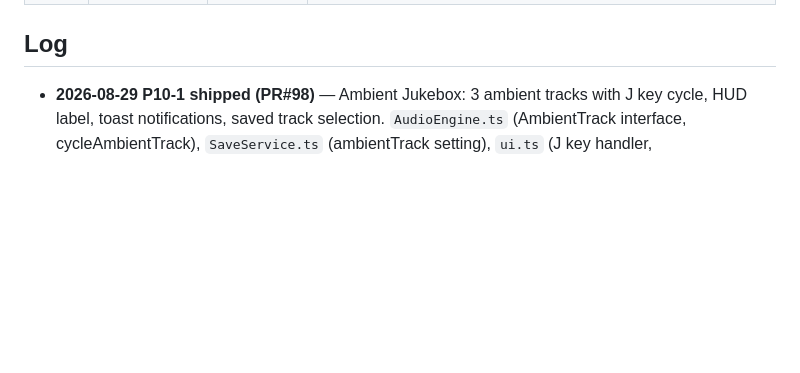
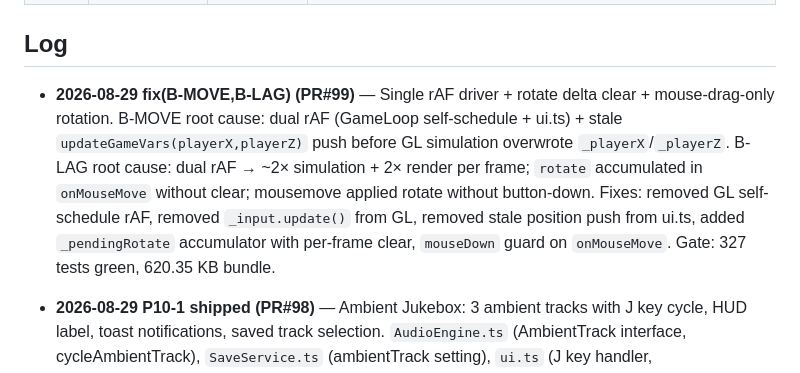
Before and after one commit to fr4iser90/autonomous-lab, a Markdown page: PROGRESS.md, the part around the change. Rendered like a GitHub page; blank space fills up the shorter version.

```diff
--- a/PROGRESS.md
+++ b/PROGRESS.md
@@ -77,6 +77,7 @@
 
 ## Log
 
+- **2026-08-29 fix(B-MOVE,B-LAG) (PR#99)** — Single rAF driver + rotate delta clear + mouse-drag-only rotation. B-MOVE root cause: dual rAF (GameLoop self-schedule + ui.ts) + stale `updateGameVars(playerX,playerZ)` push before GL simulation overwrote `_playerX`/`_playerZ`. B-LAG root cause: dual rAF → ~2× simulation + 2× render per frame; `rotate` accumulated in `onMouseMove` without clear; mousemove applied rotate without button-down. Fixes: removed GL self-schedule rAF, removed `_input.update()` from GL, removed stale position push from ui.ts, added `_pendingRotate` accumulator with per-frame clear, `mouseDown` guard on `onMouseMove`. Gate: 327 tests green, 620.35 KB bundle.
 - **2026-08-29 P10-1 shipped (PR#98)** — Ambient Jukebox: 3 ambient tracks with J key cycle, HUD label, toast notifications, saved track selection. `AudioEngine.ts` (AmbientTrack interface, cycleAmbientTrack), `SaveService.ts` (ambientTrack setting), `ui.ts` (J key handler, updateJukeboxUI, initAmbientAudio helper), `index.html` (#jukebox-label), `styles.css` (.jukebox-label). 7 new unit tests. Gate: 327 tests green (2 skipped), 620.31 KB bundle. `ui.ts` refactored to 793 lines (under 800 cap).
 
 - **2026-08-29 VALIDATE (Post-P9-2 — Playwright Pages smoke/validation)**: SHA=`9710d52`. 9 Playwright tests (3 smoke + 6 validation). Fixes: B-15 (settings back button `#btn-settings-back`), B-16 (boot timeout 25s→5s), B-17 (shop→O key, skill→T key), B-18 (pause test rAF hang). Results: 9/9 PASS (title: PASS, boot: PASS, settings: PASS, inventory E: PASS, shop O: PASS, skill T: PASS, pause ESC: PASS). Bundle: 619.01 KB, 319 unit tests green (2 skipped). `VALIDATE: 9710d52 PASS`
```
Also changed, not shown: BUGS.md (+3 -0 lines).
